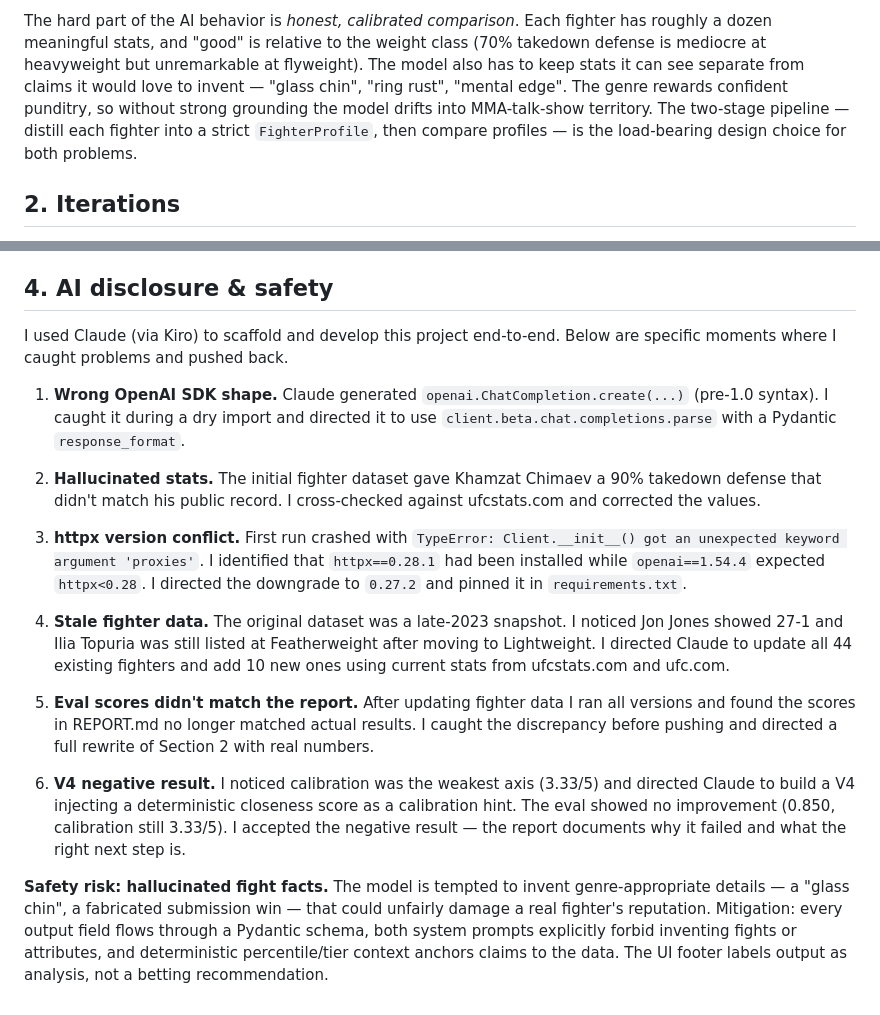
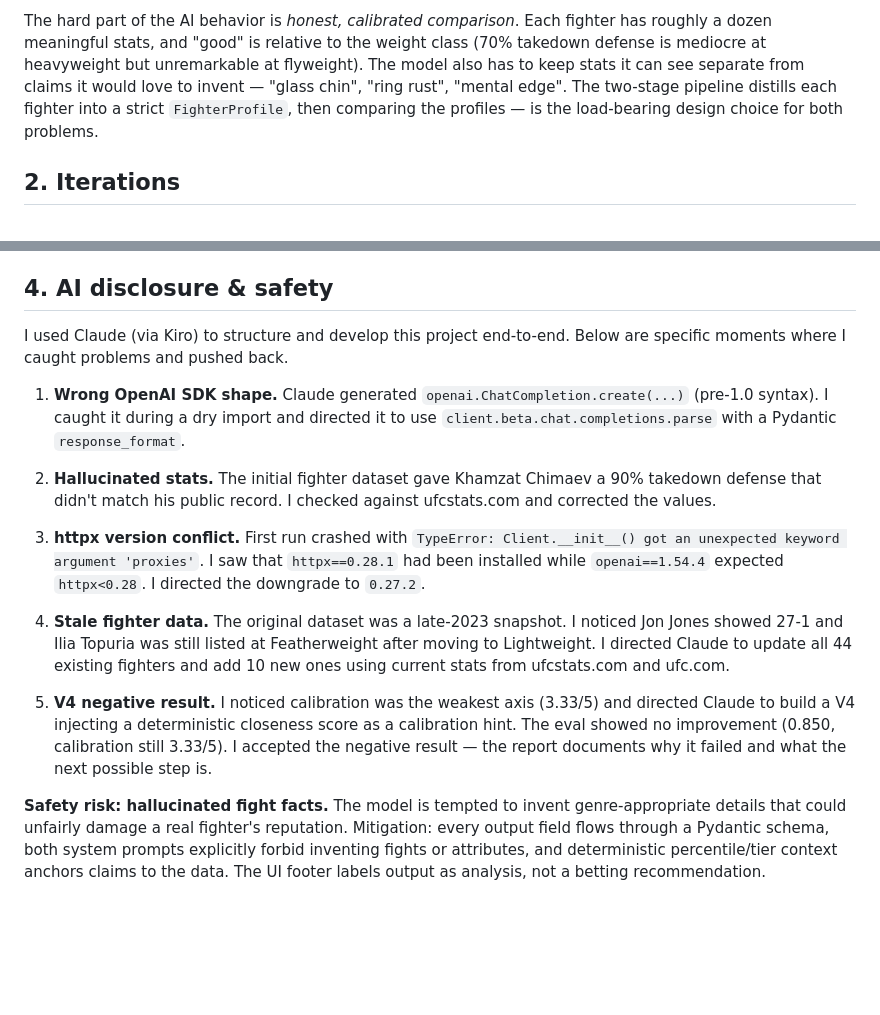
Before and after one commit to CGuerra19/Fight-Night-Matchup, a Markdown page: REPORT.md, 2 parts joined by grey strips. GitHub-like rendering; blank space fills up the shorter version.

Commit message:
updated report

```diff
--- a/REPORT.md
+++ b/REPORT.md
@@ -16,10 +16,8 @@ Each fighter has roughly a dozen meaningful stats, and "good" is relative
 to the weight class (70% takedown defense is mediocre at heavyweight but
 unremarkable at flyweight). The model also has to keep stats it can see
 separate from claims it would love to invent — "glass chin", "ring rust",
-"mental edge". The genre rewards confident punditry, so without strong
-grounding the model drifts into MMA-talk-show territory. The two-stage
-pipeline — distill each fighter into a strict `FighterProfile`, then
-compare profiles — is the load-bearing design choice for both problems.
+"mental edge". The two-stage pipeline distills each fighter into a strict `FighterProfile`, then comparing the profiles — is the load-bearing design choice for
+both problems.
 
 ## 2. Iterations
 
@@ -136,7 +134,7 @@ two calls recovers the latency cost.
 
 ## 4. AI disclosure & safety
 
-I used Claude (via Kiro) to scaffold and develop this project end-to-end.
+I used Claude (via Kiro) to structure and develop this project end-to-end.
 Below are specific moments where I caught problems and pushed back.
 
 1. **Wrong OpenAI SDK shape.** Claude generated `openai.ChatCompletion.create(...)`
@@ -145,13 +143,12 @@ Below are specific moments where I caught problems and pushed back.
 
 2. **Hallucinated stats.** The initial fighter dataset gave Khamzat Chimaev
    a 90% takedown defense that didn't match his public record. I
-   cross-checked against ufcstats.com and corrected the values.
+   checked against ufcstats.com and corrected the values.
 
 3. **httpx version conflict.** First run crashed with `TypeError: Client.__init__()
-   got an unexpected keyword argument 'proxies'`. I identified that
+   got an unexpected keyword argument 'proxies'`. I saw that
    `httpx==0.28.1` had been installed while `openai==1.54.4` expected
-   `httpx<0.28`. I directed the downgrade to `0.27.2` and pinned it in
-   `requirements.txt`.
+   `httpx<0.28`. I directed the downgrade to `0.27.2`.
 
 4. **Stale fighter data.** The original dataset was a late-2023 snapshot.
    I noticed Jon Jones showed 27-1 and Ilia Topuria was still listed at
@@ -159,21 +156,13 @@ Below are specific moments where I caught problems and pushed back.
    all 44 existing fighters and add 10 new ones using current stats from
    ufcstats.com and ufc.com.
 
-5. **Eval scores didn't match the report.** After updating fighter data I
-   ran all versions and found the scores in REPORT.md no longer matched
-   actual results. I caught the discrepancy before pushing and directed
-   a full rewrite of Section 2 with real numbers.
-
-6. **V4 negative result.** I noticed calibration was the weakest axis
+5. **V4 negative result.** I noticed calibration was the weakest axis
    (3.33/5) and directed Claude to build a V4 injecting a deterministic
    closeness score as a calibration hint. The eval showed no improvement
    (0.850, calibration still 3.33/5). I accepted the negative result —
-   the report documents why it failed and what the right next step is.
+   the report documents why it failed and what the next possible step is.
 
 **Safety risk: hallucinated fight facts.** The model is tempted to invent
-genre-appropriate details — a "glass chin", a fabricated submission win —
-that could unfairly damage a real fighter's reputation. Mitigation: every
-output field flows through a Pydantic schema, both system prompts explicitly
-forbid inventing fights or attributes, and deterministic percentile/tier
+genre-appropriate details that could unfairly damage a real fighter's reputation. Mitigation: every output field flows through a Pydantic schema, both system prompts explicitly forbid inventing fights or attributes, and deterministic percentile/tier
 context anchors claims to the data. The UI footer labels output as analysis,
 not a betting recommendation.
```
